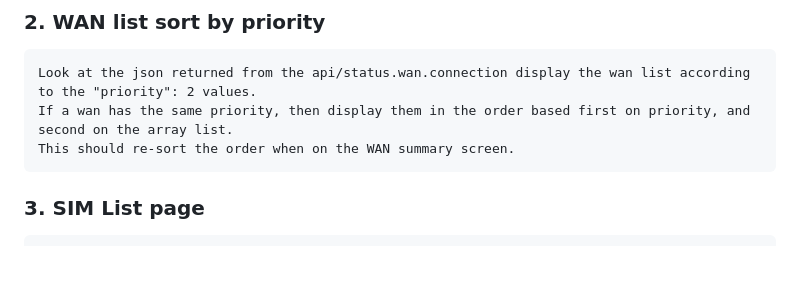
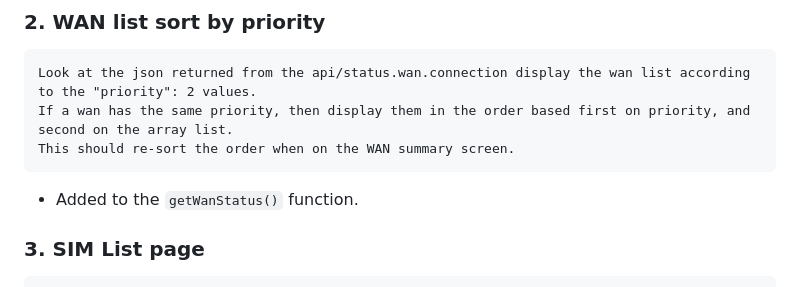
Before and after one commit to skuodi/StarlinkFob_Peplinkv3, a Markdown page: README.md, the part around the change printed below. Drawn GitHub-style; blank space fills up the shorter version.

````diff
--- a/README.md
+++ b/README.md
@@ -284,6 +284,8 @@ If a wan has the same priority, then display them in the order based first on pr
 This should re-sort the order when on the WAN summary screen.
 ```
 
+- Added to the `getWanStatus()` function.
+
 ### 3. SIM List page
 ```
 SIM LIST Page
````
Also changed, not shown: other parts of README.md (+1 -1 lines).
